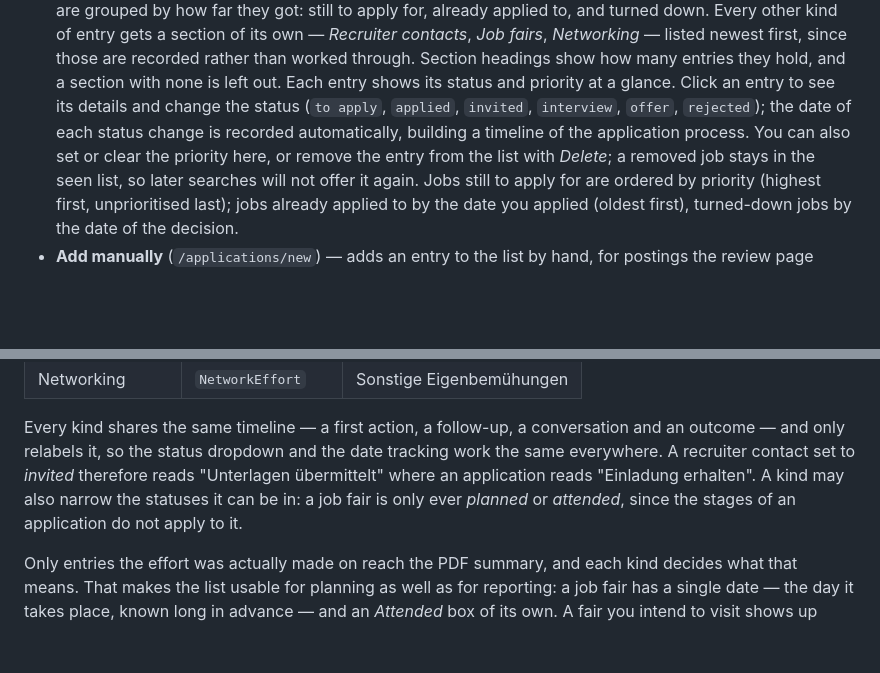
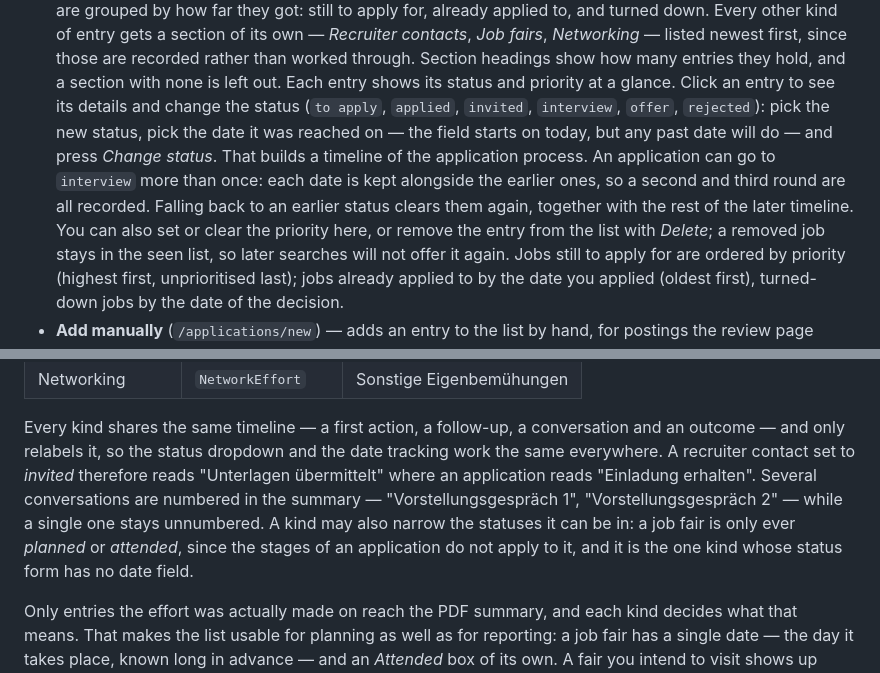
Before and after one commit to yanucodes/job-search-tool, a Markdown page: README.md, 2 parts joined by grey strips. GitHub-like rendering; blank space fills up the shorter version.

Commit message:
Document picking the status date and repeated interviews
Co-Authored-By: Claude Opus 5 <noreply@anthropic.com>
Claude-Session: https://claude.ai/code/session_01HjAzoeZGcu5TqHrv5aAx4S

```diff
--- a/README.md
+++ b/README.md
@@ -55,8 +55,13 @@ and output files.
   section with none is left out. Each entry shows its status
   and priority at a glance. Click an entry to see its details and change
   the status (`to apply`, `applied`, `invited`, `interview`, `offer`,
-  `rejected`); the date of each status change is recorded automatically,
-  building a timeline of the application process. You can also set or clear
+  `rejected`): pick the new status, pick the date it was reached on — the
+  field starts on today, but any past date will do — and press *Change
+  status*. That builds a timeline of the application process. An
+  application can go to `interview` more than once: each date is kept
+  alongside the earlier ones, so a second and third round are all recorded.
+  Falling back to an earlier status clears them again, together with the
+  rest of the later timeline. You can also set or clear
   the priority here, or remove the entry from the list with *Delete*; a
   removed job stays in the seen list, so later searches will not offer it
   again. Jobs still to apply for are ordered by priority
@@ -98,9 +103,12 @@ Every kind shares the same timeline — a first action, a follow-up, a
 conversation and an outcome — and only relabels it, so the status dropdown
 and the date tracking work the same everywhere. A recruiter contact set to
 *invited* therefore reads "Unterlagen übermittelt" where an application
-reads "Einladung erhalten". A kind may also narrow the statuses it can be
+reads "Einladung erhalten". Several conversations are numbered in the
+summary — "Vorstellungsgespräch 1", "Vorstellungsgespräch 2" — while a
+single one stays unnumbered. A kind may also narrow the statuses it can be
 in: a job fair is only ever *planned* or *attended*, since the stages of an
-application do not apply to it.
+application do not apply to it, and it is the one kind whose status form
+has no date field.
 
 Only entries the effort was actually made on reach the PDF summary, and each
 kind decides what that means. That makes the list usable for planning as
```
